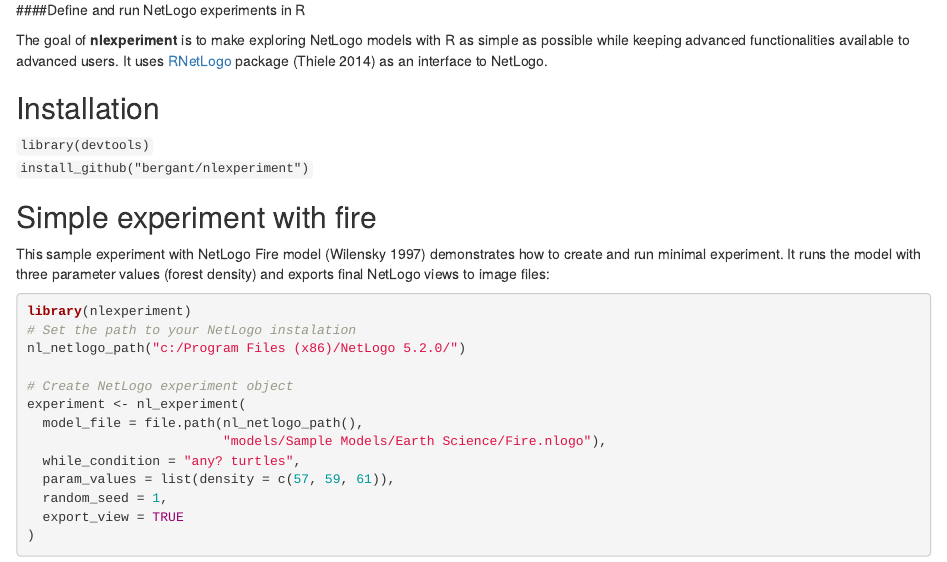
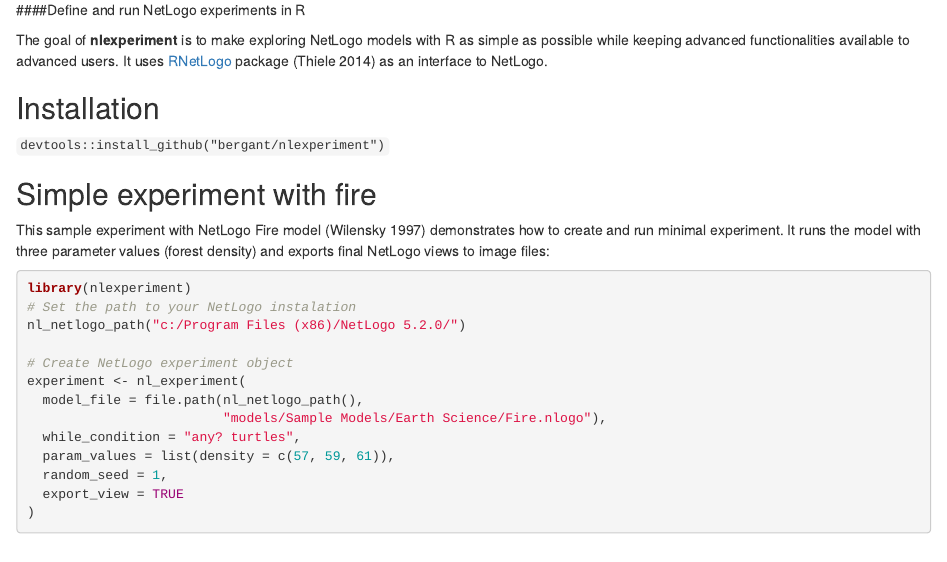
Before and after one commit to bergant/nlexperiment, an R Markdown document (readme.rmd): the page in a window 1100 px wide, from 150 px down. Rendered offline with R 4.5, knitr and Pandoc, with nearby package versions; some code elsewhere in the file could not run offline; badge pictures from the web are left out.

Commit message:
Test
Test [ci skip]

````diff
--- a/readme.rmd
+++ b/readme.rmd
@@ -30,9 +30,7 @@
 
 
 ## Installation
-
-`library(devtools)`
-`install_github("bergant/nlexperiment")`
+`devtools::install_github("bergant/nlexperiment")`
 
 
 ```{r, echo = FALSE}
````
